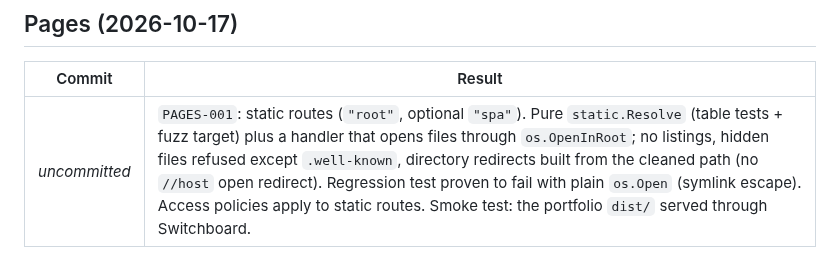
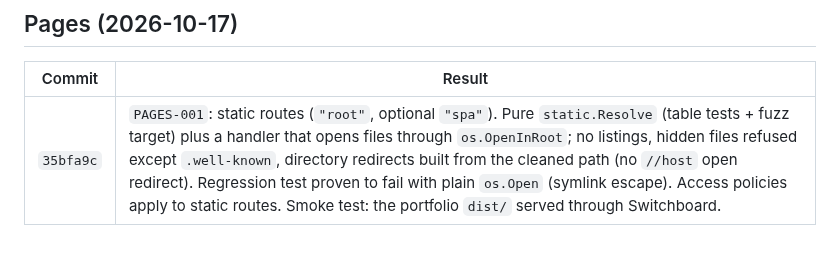
Before and after one commit to ozal-project/ozal, a Markdown page: docs/IMPLEMENTED.md, the part around the change. GitHub-like rendering.

Commit message:
Record PAGES-001 commit in IMPLEMENTED.md
Co-Authored-By: Claude Opus 5.5 <noreply@anthropic.com>

```diff
--- a/docs/IMPLEMENTED.md
+++ b/docs/IMPLEMENTED.md
@@ -50,4 +50,4 @@ history and grouped by the original phases.
 
 | Commit | Result |
 |---|---|
-| _uncommitted_ | `PAGES-001`: static routes (`"root"`, optional `"spa"`). Pure `static.Resolve` (table tests + fuzz target) plus a handler that opens files through `os.OpenInRoot`; no listings, hidden files refused except `.well-known`, directory redirects built from the cleaned path (no `//host` open redirect). Regression test proven to fail with plain `os.Open` (symlink escape). Access policies apply to static routes. Smoke test: the portfolio `dist/` served through Switchboard. |
+| `35bfa9c` | `PAGES-001`: static routes (`"root"`, optional `"spa"`). Pure `static.Resolve` (table tests + fuzz target) plus a handler that opens files through `os.OpenInRoot`; no listings, hidden files refused except `.well-known`, directory redirects built from the cleaned path (no `//host` open redirect). Regression test proven to fail with plain `os.Open` (symlink escape). Access policies apply to static routes. Smoke test: the portfolio `dist/` served through Switchboard. |
```
